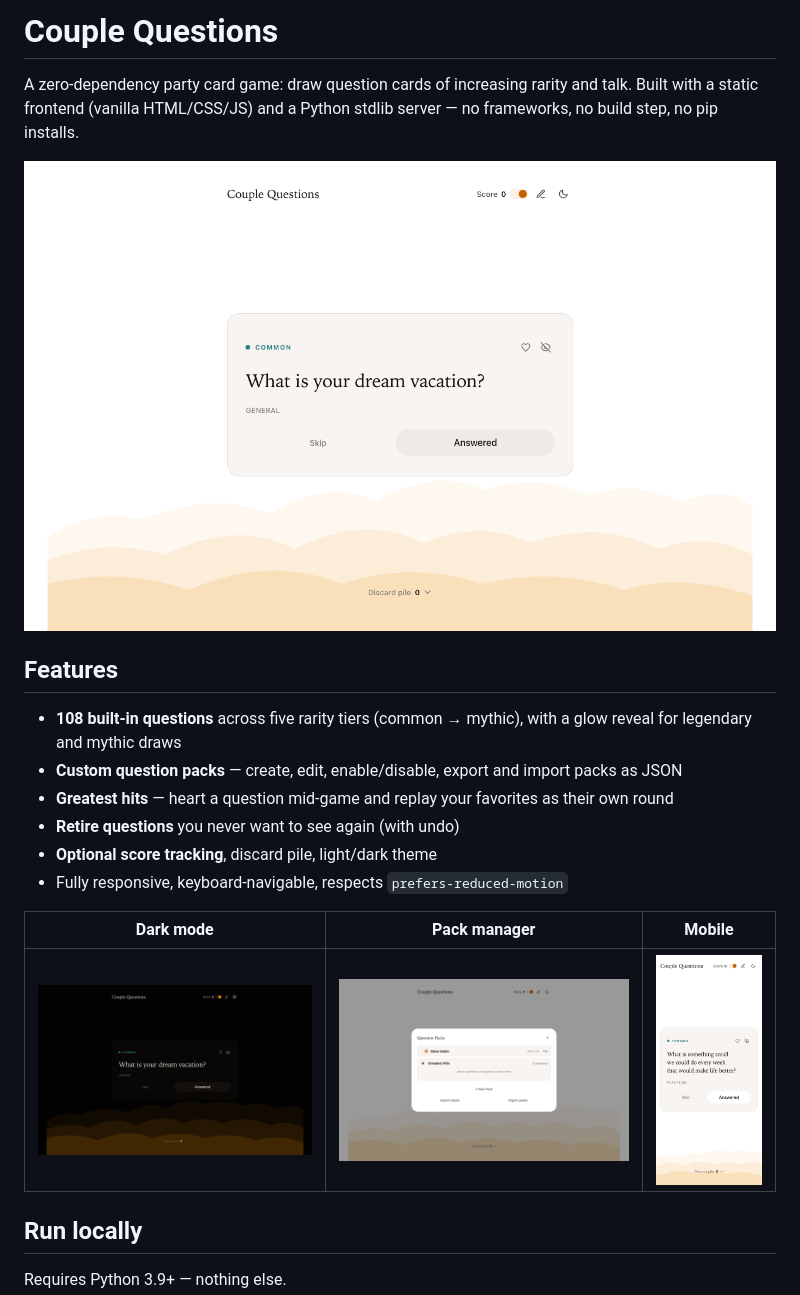
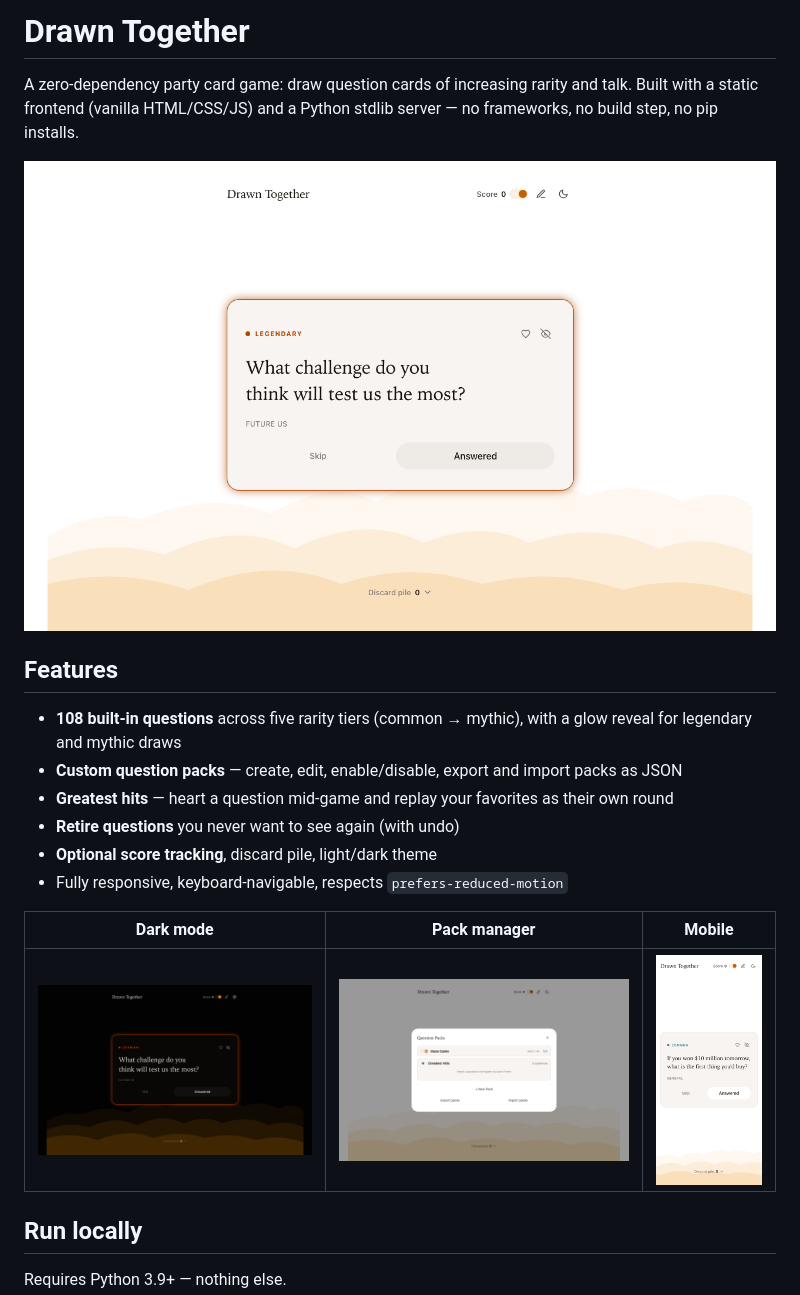
Before and after one commit to I-press-buttons/drawn-together, a Markdown page: README.md, the part around one of its changes. Drawn GitHub-style; pictures changed too: docs/screenshots/card-dark.png, docs/screenshots/card-light.png, docs/screenshots/card-mobile.png.

Commit message:
rename: Couple Questions → Drawn Together
Co-Authored-By: Claude Fable 5 <noreply@anthropic.com>

```diff
--- a/README.md
+++ b/README.md
@@ -1,4 +1,4 @@
-# Couple Questions
+# Drawn Together
 
 A zero-dependency party card game: draw question cards of increasing rarity
 and talk. Built with a static frontend (vanilla HTML/CSS/JS) and a Python
```
Also changed, not shown: other parts of README.md (+13 -13 lines), docs/screenshots/home-light.png, 3 other files.
